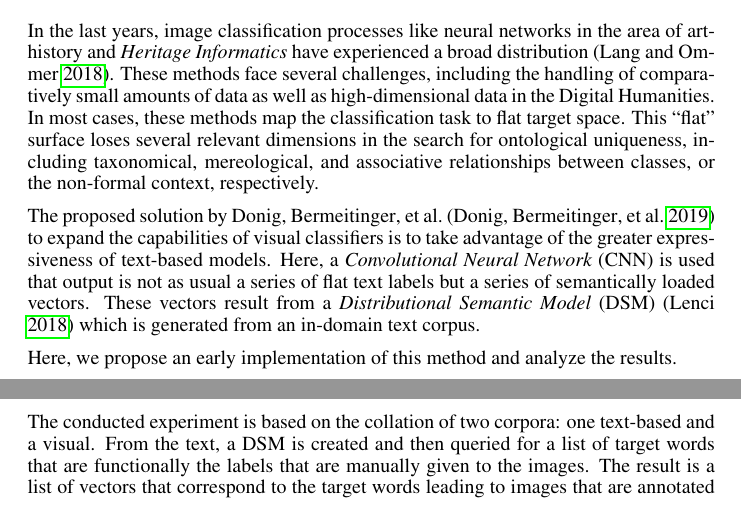
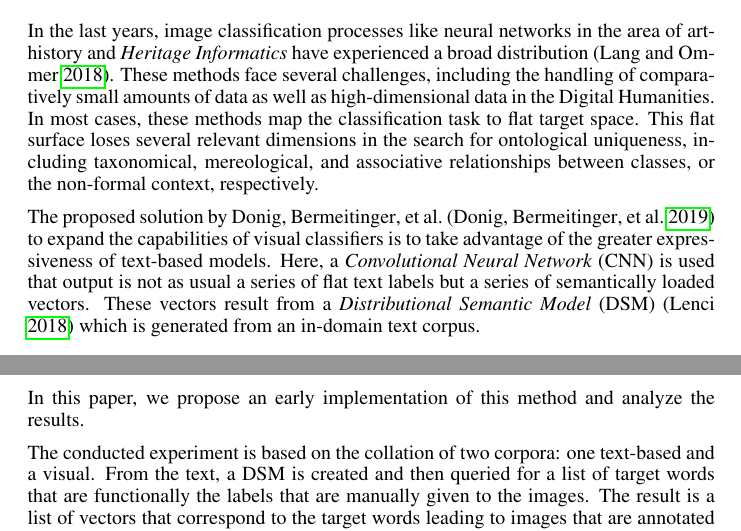
Before and after one commit to bermeitinger-b/Multimodal-Semantic-Transfer-from-Text-to-Image, a LaTeX document (main.tex, which reads body.tex): two parts of pages 1 and 2 of 9, joined at a grey line, cut so that both start at the same text. Compiled offline with pdfLaTeX.

Commit message:
Update on Overleaf.

```diff
--- a/body.tex
+++ b/body.tex
@@ -2,12 +2,12 @@
 % !TeX spellcheck = en_US
 \section{Introduction}
 In the last years, image classification processes like neural networks in the area of art-history and \emph{Heritage Informatics} have experienced a broad distribution \parencite{lang_AttestingSimilaritySupportingOrganizationStudy_2018}.
-These methods face several challenges, including the handling of comparatively small amounts of data as well as high-dimensional data in the Digital Humanities. In most cases, these methods map the classification task to flat target space. This \enquote{flat} surface loses several relevant dimensions in the search for ontological uniqueness, including taxonomical, mereological, and associative relationships between classes, or the non-formal context, respectively.
+These methods face several challenges, including the handling of comparatively small amounts of data as well as high-dimensional data in the Digital Humanities. In most cases, these methods map the classification task to flat target space. This flat surface loses several relevant dimensions in the search for ontological uniqueness, including taxonomical, mereological, and associative relationships between classes, or the non-formal context, respectively.
 
 The proposed solution by \citeauthor{donig_VomBildTextUndWieder_2019a} \parencite{donig_VomBildTextUndWieder_2019a} to expand the capabilities of visual classifiers is to take advantage of the greater expressiveness of text-based models. Here, a \emph{Convolutional Neural Network} (CNN) is used that output is not as usual a series of flat text labels but a series of semantically loaded vectors. These vectors result from a \emph{Distributional Semantic Model} (DSM) (\cite{lenci_DistributionalModelsWordMeaning_2018a}) which is generated from an in-domain text corpus.
 
 
-Here, we propose an early implementation of this method and analyze the results.
+In this paper, we propose an early implementation of this method and analyze the results.
 
 The conducted experiment is based on the collation of two corpora: one text-based and a visual. From the text, a DSM is created and then queried for a list of target words that are functionally the labels that are manually given to the images. The result is a list of vectors that correspond to the target words leading to images that are annotated not only with a label but also with a unique vector. The images and vectors are used as training data for a CNN that, afterward, should be able to predict a vector for an unseen image. This prediction vector can be converted back to a word by the DSM using a nearest-neighbor algorithm. We are looking for richer representation in this process, so we choose the five nearest neighbors. The similarity measure is the cosine similarity for high-dimensional vector spaces between the given target vector and the prediction vector. We derive a positive classification result if the target label is within the list of five nearest neighbors of the prediction vector.
 
```
